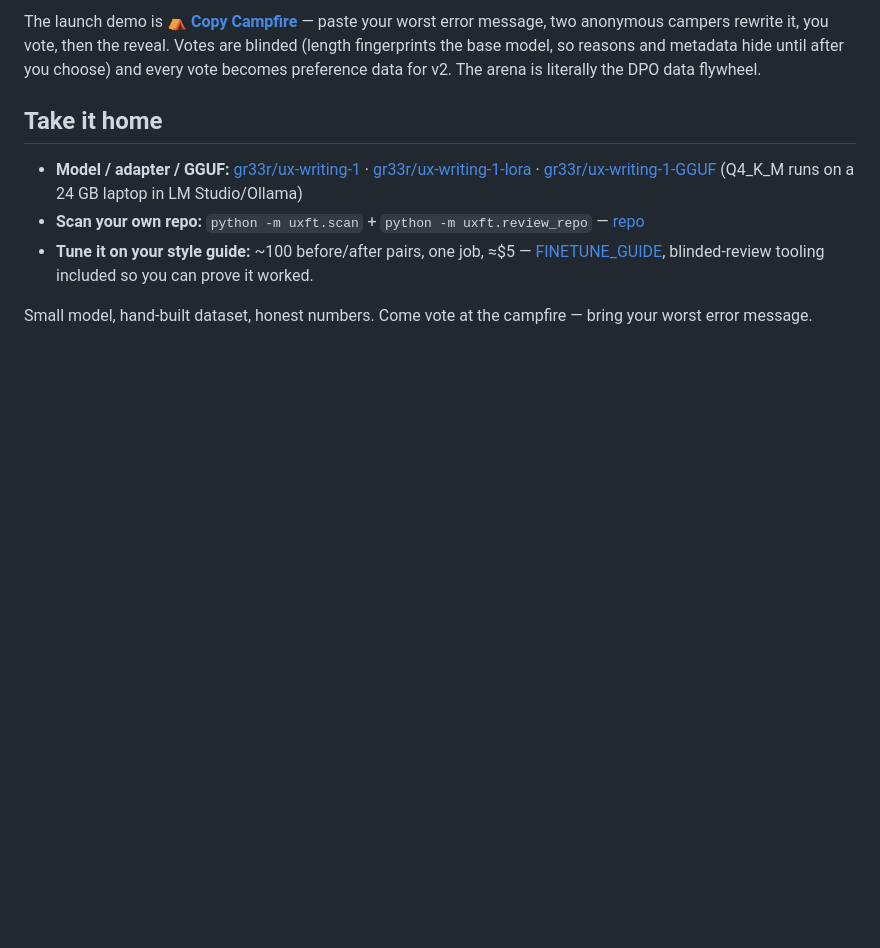
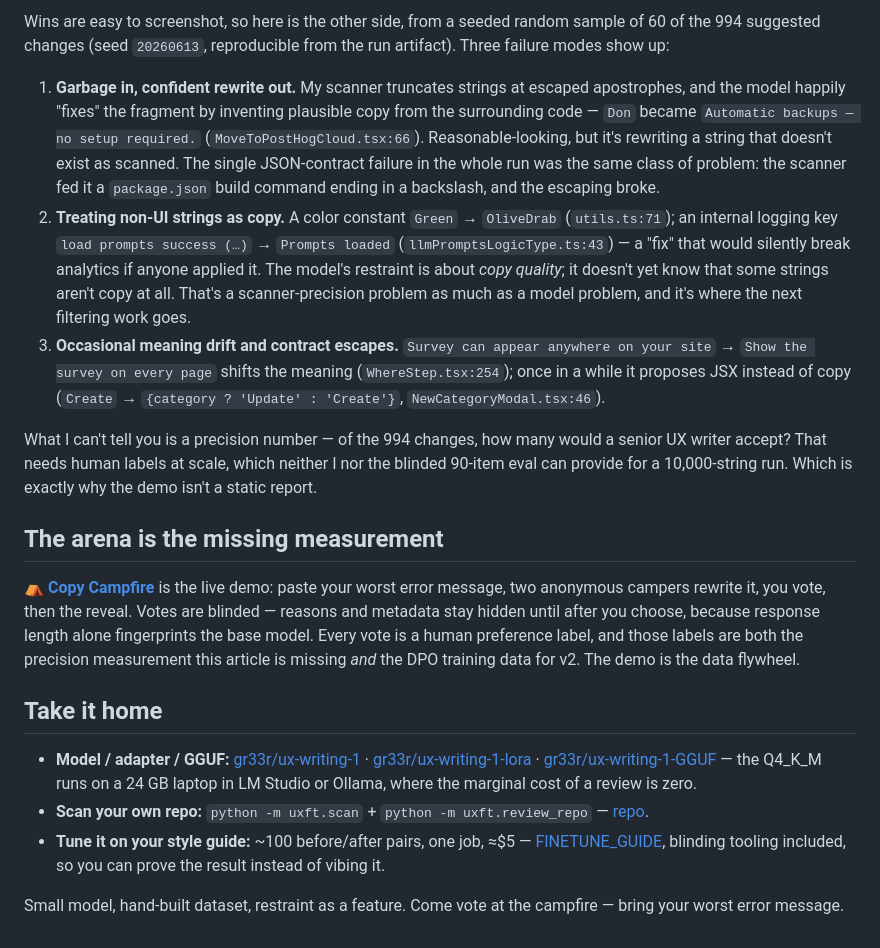
Before and after one commit to content-designer/ux-writing-1, a Markdown page: docs/hf_article.md, the part around one of its changes. Drawn GitHub-style; blank space fills up the shorter version.

```diff
--- a/docs/hf_article.md
+++ b/docs/hf_article.md
@@ -142,21 +164,52 @@ $5 of training.
 
-The launch demo is ⛺ [**Copy Campfire**](https://huggingface.co/spaces/build-small-hackathon/copy-campfire) —
-paste your worst error message, two anonymous campers rewrite it, you vote, then the
-reveal. Votes are blinded (length fingerprints the base model, so reasons and metadata
-hide until after you choose) and every vote becomes preference data for v2. The arena is
-literally the DPO data flywheel.
+Wins are easy to screenshot, so here is the other side, from a seeded random sample of
+60 of the 994 suggested changes (seed `20260613`, reproducible from the run artifact).
+Three failure modes show up:
+
+1. **Garbage in, confident rewrite out.** My scanner truncates strings at escaped
+   apostrophes, and the model happily "fixes" the fragment by inventing plausible copy
+   from the surrounding code — `Don` became `Automatic backups — no setup required.`
+   (`MoveToPostHogCloud.tsx:66`). Reasonable-looking, but it's rewriting a string that
+   doesn't exist as scanned. The single JSON-contract failure in the whole run was the
+   same class of problem: the scanner fed it a `package.json` build command ending in a
+   backslash, and the escaping broke.
+2. **Treating non-UI strings as copy.** A color constant `Green` → `OliveDrab`
+   (`utils.ts:71`); an internal logging key `load prompts success (…)` → `Prompts loaded`
+   (`llmPromptsLogicType.ts:43`) — a "fix" that would silently break analytics if anyone
+   applied it. The model's restraint is about *copy quality*; it doesn't yet know that
+   some strings aren't copy at all. That's a scanner-precision problem as much as a
+   model problem, and it's where the next filtering work goes.
+3. **Occasional meaning drift and contract escapes.** `Survey can appear anywhere on
+   your site` → `Show the survey on every page` shifts the meaning
+   (`WhereStep.tsx:254`); once in a while it proposes JSX instead of copy
+   (`Create` → `{category ? 'Update' : 'Create'}`, `NewCategoryModal.tsx:46`).
+
+What I can't tell you is a precision number — of the 994 changes, how many would a
+senior UX writer accept? That needs human labels at scale, which neither I nor the
+blinded 90-item eval can provide for a 10,000-string run. Which is exactly why the demo
+isn't a static report.
+
+## The arena is the missing measurement
+
+⛺ [**Copy Campfire**](https://huggingface.co/spaces/build-small-hackathon/copy-campfire)
+is the live demo: paste your worst error message, two anonymous campers rewrite it, you
+vote, then the reveal. Votes are blinded — reasons and metadata stay hidden until after
+you choose, because response length alone fingerprints the base model. Every vote is a
+human preference label, and those labels are both the precision measurement this article
+is missing *and* the DPO training data for v2. The demo is the data flywheel.
 
 ## Take it home
 
 - **Model / adapter / GGUF:** [gr33r/ux-writing-1](https://huggingface.co/gr33r/ux-writing-1) ·
   [gr33r/ux-writing-1-lora](https://huggingface.co/gr33r/ux-writing-1-lora) ·
-  [gr33r/ux-writing-1-GGUF](https://huggingface.co/gr33r/ux-writing-1-GGUF) (Q4_K_M runs
-  on a 24 GB laptop in LM Studio/Ollama)
+  [gr33r/ux-writing-1-GGUF](https://huggingface.co/gr33r/ux-writing-1-GGUF) — the Q4_K_M
+  runs on a 24 GB laptop in LM Studio or Ollama, where the marginal cost of a review is
+  zero.
 - **Scan your own repo:** `python -m uxft.scan` + `python -m uxft.review_repo` —
-  [repo](https://github.com/content-designer/ux-writing-1)
+  [repo](https://github.com/content-designer/ux-writing-1).
 - **Tune it on your style guide:** ~100 before/after pairs, one job, ≈$5 —
   [FINETUNE_GUIDE](https://github.com/content-designer/ux-writing-1/blob/main/docs/FINETUNE_GUIDE.md),
-  blinded-review tooling included so you can prove it worked.
+  blinding tooling included, so you can prove the result instead of vibing it.
 
-Small model, hand-built dataset, honest numbers. Come vote at the campfire — bring your
-worst error message.
+Small model, hand-built dataset, restraint as a feature. Come vote at the campfire —
+bring your worst error message.
```
Also changed, not shown: other parts of docs/hf_article.md (+133 -111 lines).
